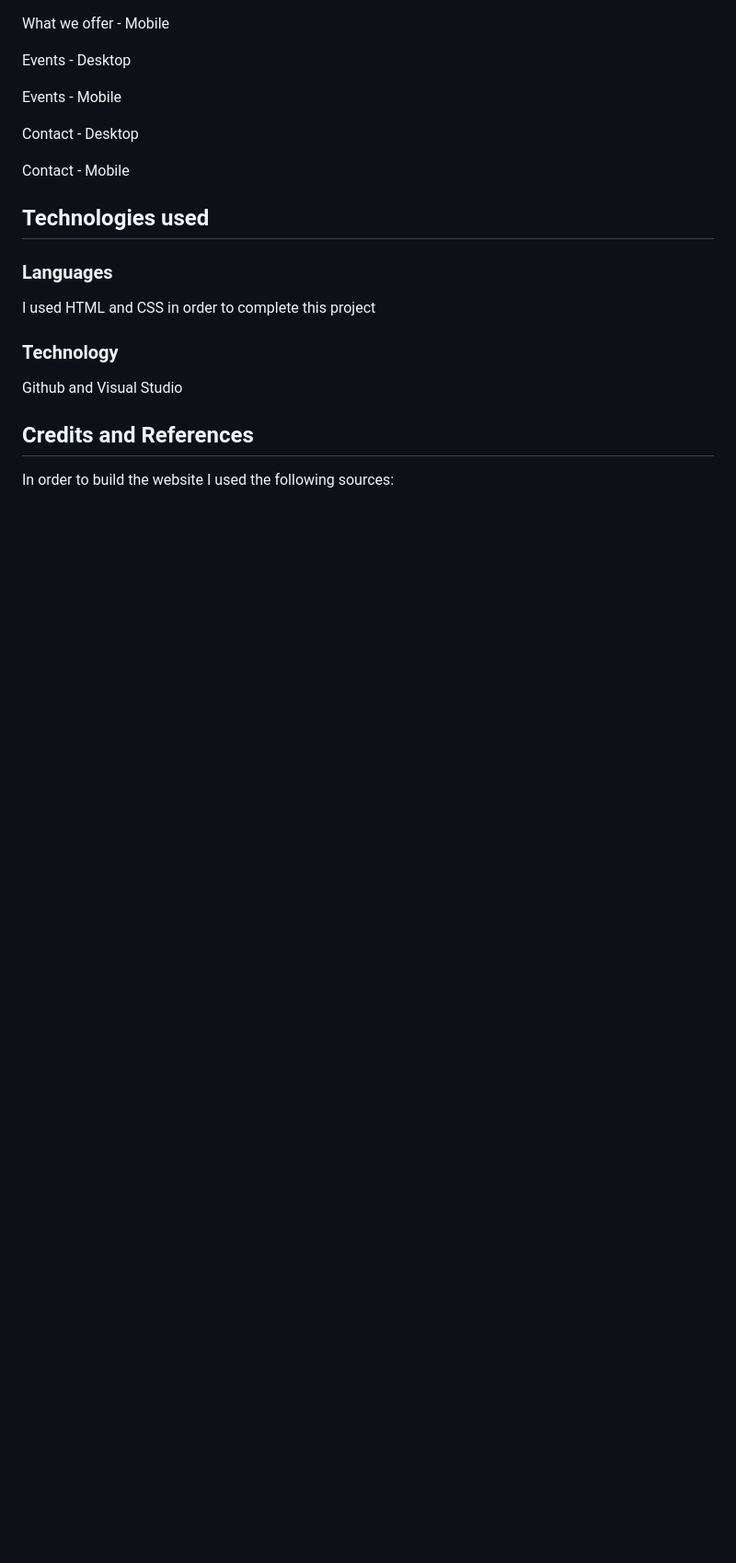
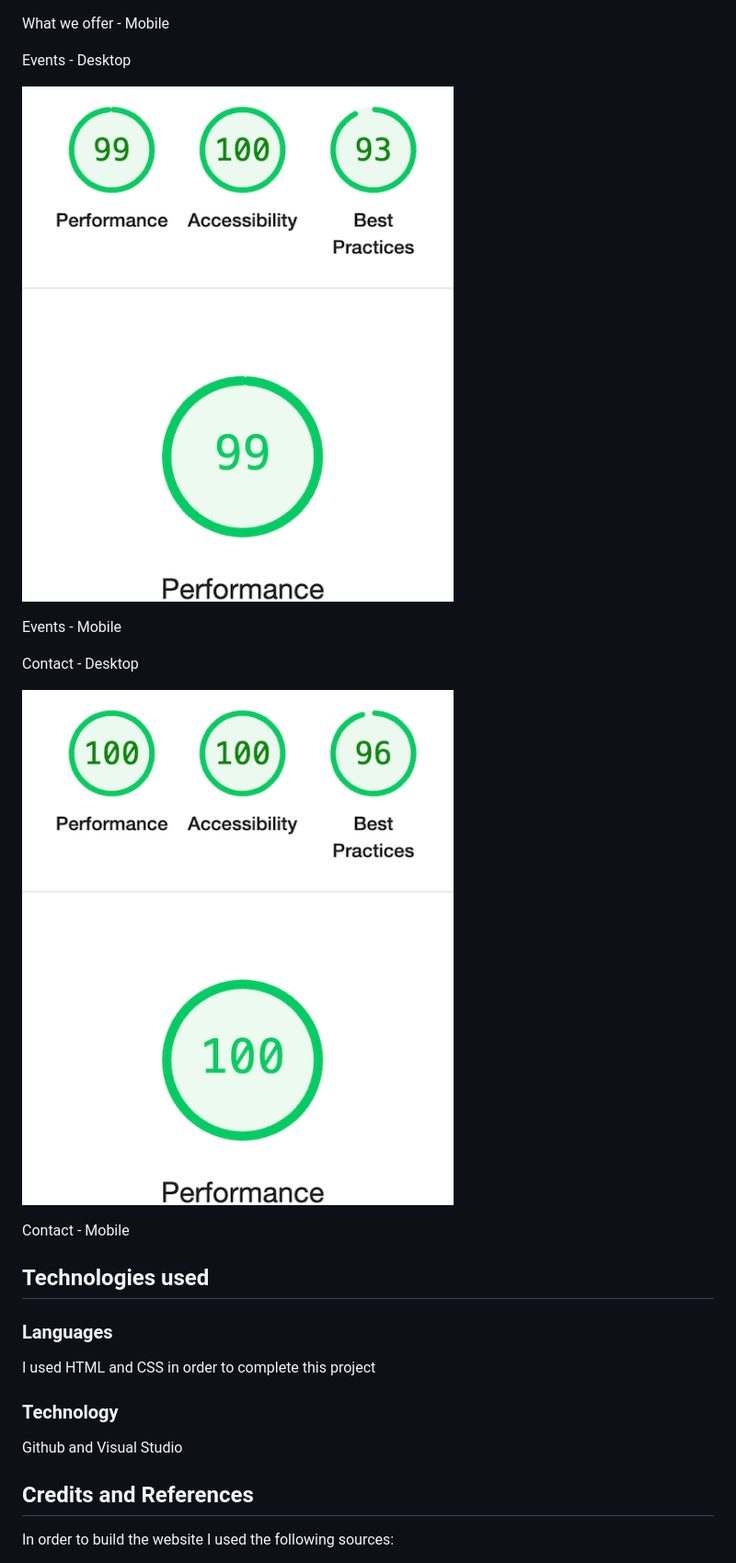
Before and after one commit to AP071216/mp1, a Markdown page: README.md, the part around the change printed below. Shown: that part at 92% size. Drawn GitHub-style; pictures changed too: assets/images/contact-lighthouse-desktop.png (added), assets/images/events-lighthouse-desktop.png (added); blank space fills up the shorter version.

Commit message:
Desktop lighouse testing section on readme

```diff
--- a/README.md
+++ b/README.md
@@ -251,9 +255,13 @@ What we offer - Mobile
 
 Events - Desktop
 
+![Lighthouse testing events](assets/images/events-lighthouse-desktop.png)
+
 Events - Mobile
 
 Contact - Desktop
+
+![Lighthouse testing contact](assets/images/contact-lighthouse-desktop.png)
 
 Contact - Mobile
 
```
Also changed, not shown: other parts of README.md (+4 -0 lines), assets/images/offer-lighthouse-desktop.png (added), 1 other file.
